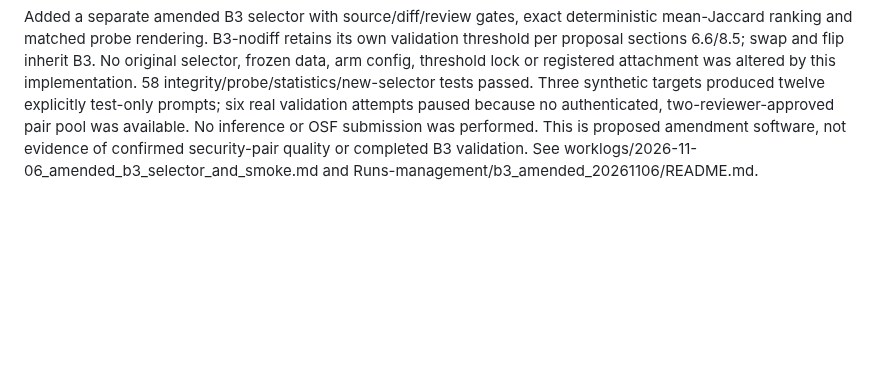
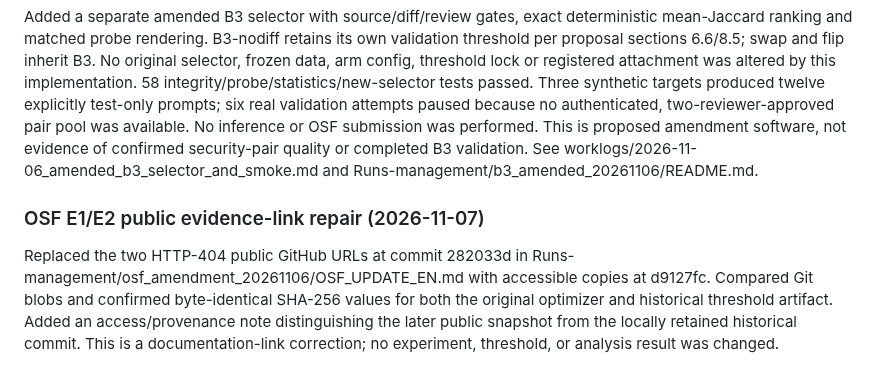
Before and after one commit to kazunguyen/GRACE-summary, a Markdown page: CHANGES_AFTER_PREREG.md, the part around the change. GitHub-like rendering; blank space fills up the shorter version.

```diff
--- a/CHANGES_AFTER_PREREG.md
+++ b/CHANGES_AFTER_PREREG.md
@@ -138,3 +138,7 @@ Prepared all non-ignored pending notebooks, I-10/I-11 run records and audit/work
 ## 2026-11-06 - Proposed B3 verified patch-pair implementation and smoke checks
 
 Added a separate amended B3 selector with source/diff/review gates, exact deterministic mean-Jaccard ranking and matched probe rendering. B3-nodiff retains its own validation threshold per proposal sections 6.6/8.5; swap and flip inherit B3. No original selector, frozen data, arm config, threshold lock or registered attachment was altered by this implementation. 58 integrity/probe/statistics/new-selector tests passed. Three synthetic targets produced twelve explicitly test-only prompts; six real validation attempts paused because no authenticated, two-reviewer-approved pair pool was available. No inference or OSF submission was performed. This is proposed amendment software, not evidence of confirmed security-pair quality or completed B3 validation. See worklogs/2026-11-06_amended_b3_selector_and_smoke.md and Runs-management/b3_amended_20261106/README.md.
+
+### OSF E1/E2 public evidence-link repair (2026-11-07)
+
+Replaced the two HTTP-404 public GitHub URLs at commit 282033d in Runs-management/osf_amendment_20261106/OSF_UPDATE_EN.md with accessible copies at d9127fc. Compared Git blobs and confirmed byte-identical SHA-256 values for both the original optimizer and historical threshold artifact. Added an access/provenance note distinguishing the later public snapshot from the locally retained historical commit. This is a documentation-link correction; no experiment, threshold, or analysis result was changed.
```
Also changed, not shown: Runs-management/osf_amendment_20261106/OSF_UPDATE_EN.md (+4 -2 lines).
